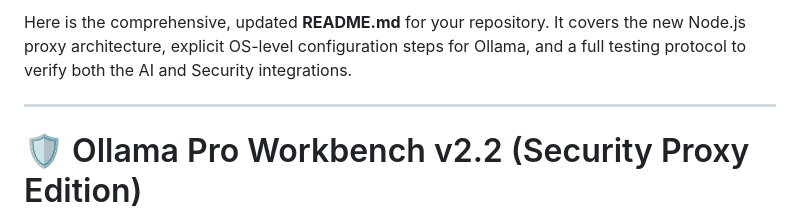
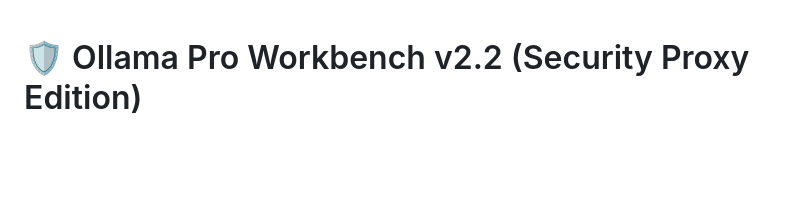
Before and after one commit to packetcraft/llm-security-workbench, a Markdown page: README.md, the part around the change. GitHub-like rendering; blank space fills up the shorter version.

Commit message:
Initial commit

```diff
--- a/README.md
+++ b/README.md
@@ -1,7 +1,3 @@
-Here is the comprehensive, updated **README.md** for your repository. It covers the new Node.js proxy architecture, explicit OS-level configuration steps for Ollama, and a full testing protocol to verify both the AI and Security integrations.
-
----
-
 # 🛡️ Ollama Pro Workbench v2.2 (Security Proxy Edition)
 
 A professional, local-first web interface for interacting with Ollama LLMs. This version features real-time streaming, Markdown rendering, syntax highlighting, and an enterprise-grade **Palo Alto Networks Prisma AIRS** security integration via a local Node.js proxy.
```
